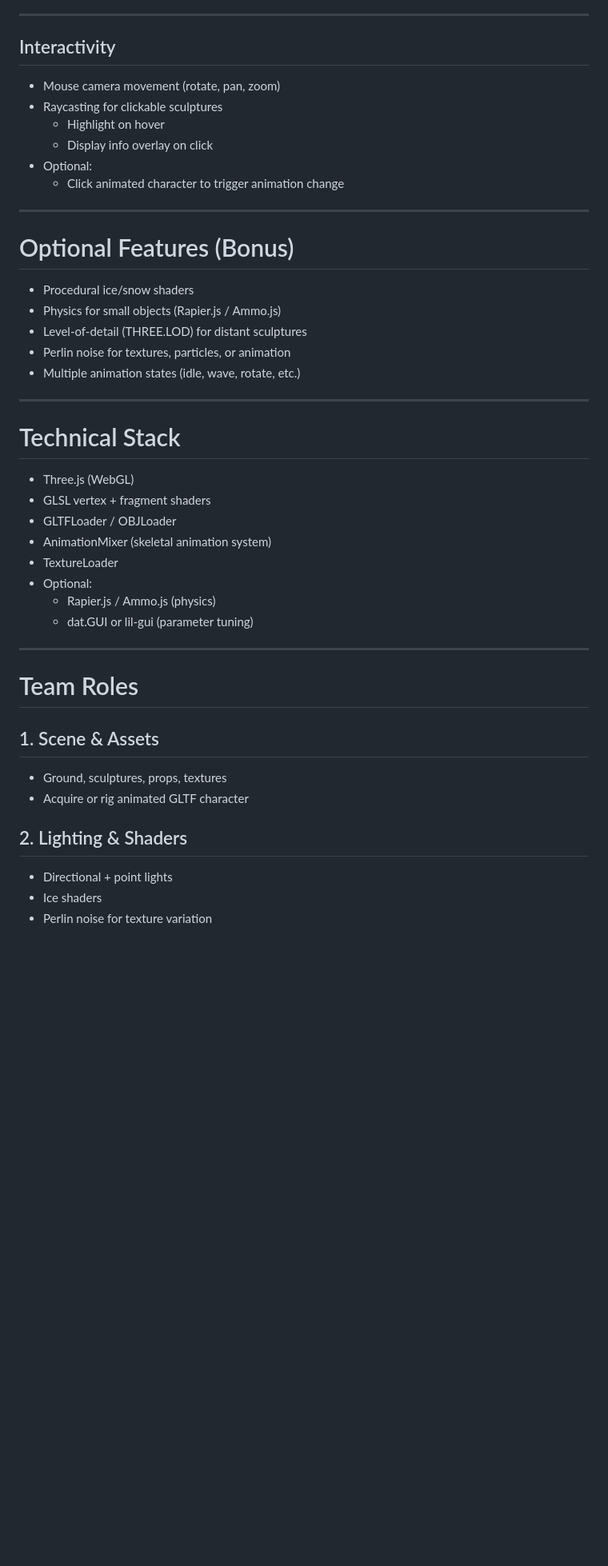
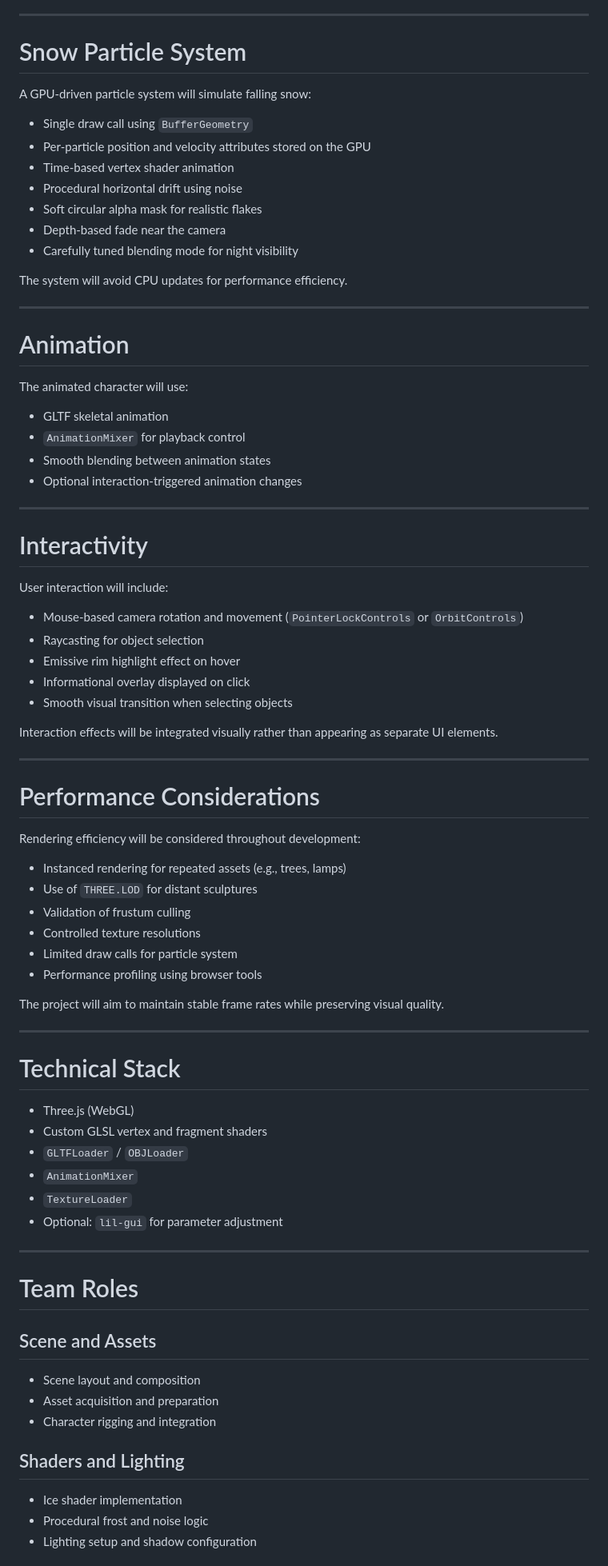
Before and after one commit to MounirAitHamou/CSI4130-Group-7-Assignment-4, a Markdown page: MounirIdea.md, the part around one of its changes. Shown at 80% size. GitHub-like rendering; blank space fills up the shorter version.

```diff
--- a/MounirIdea.md
+++ b/MounirIdea.md
@@ -50,45 +77,82 @@
 
 ---
 
-## Interactivity
-- Mouse camera movement (rotate, pan, zoom)
-- Raycasting for clickable sculptures
-  - Highlight on hover
-  - Display info overlay on click
-- Optional:
-  - Click animated character to trigger animation change
+# Snow Particle System
+
+A GPU-driven particle system will simulate falling snow:
+
+- Single draw call using `BufferGeometry`
+- Per-particle position and velocity attributes stored on the GPU
+- Time-based vertex shader animation
+- Procedural horizontal drift using noise
+- Soft circular alpha mask for realistic flakes
+- Depth-based fade near the camera
+- Carefully tuned blending mode for night visibility
+
+The system will avoid CPU updates for performance efficiency.
 
 ---
 
-# Optional Features (Bonus)
-- Procedural ice/snow shaders
-- Physics for small objects (Rapier.js / Ammo.js)
-- Level-of-detail (THREE.LOD) for distant sculptures
-- Perlin noise for textures, particles, or animation
-- Multiple animation states (idle, wave, rotate, etc.)
+# Animation
+
+The animated character will use:
+
+- GLTF skeletal animation
+- `AnimationMixer` for playback control
+- Smooth blending between animation states
+- Optional interaction-triggered animation changes
+
+---
+
+# Interactivity
+
+User interaction will include:
+
+- Mouse-based camera rotation and movement (`PointerLockControls` or `OrbitControls`)
+- Raycasting for object selection
+- Emissive rim highlight effect on hover
+- Informational overlay displayed on click
+- Smooth visual transition when selecting objects
+
+Interaction effects will be integrated visually rather than appearing as separate UI elements.
+
+---
+
+# Performance Considerations
+
+Rendering efficiency will be considered throughout development:
+
+- Instanced rendering for repeated assets (e.g., trees, lamps)
+- Use of `THREE.LOD` for distant sculptures
+- Validation of frustum culling
+- Controlled texture resolutions
+- Limited draw calls for particle system
+- Performance profiling using browser tools
+
+The project will aim to maintain stable frame rates while preserving visual quality.
 
 ---
 
 # Technical Stack
+
 - Three.js (WebGL)
-- GLSL vertex + fragment shaders
-- GLTFLoader / OBJLoader
-- AnimationMixer (skeletal animation system)
-- TextureLoader
-- Optional:
-  - Rapier.js / Ammo.js (physics)
-  - dat.GUI or lil-gui (parameter tuning)
+- Custom GLSL vertex and fragment shaders
+- `GLTFLoader` / `OBJLoader`
+- `AnimationMixer`
+- `TextureLoader`
+- Optional: `lil-gui` for parameter adjustment
 
 ---
 
 # Team Roles
 
-## 1. Scene & Assets
-- Ground, sculptures, props, textures
-- Acquire or rig animated GLTF character
+## Scene and Assets
+- Scene layout and composition
+- Asset acquisition and preparation
+- Character rigging and integration
 
-## 2. Lighting & Shaders
-- Directional + point lights
-- Ice shaders
-- Perlin noise for texture variation
+## Shaders and Lighting
+- Ice shader implementation
+- Procedural frost and noise logic
+- Lighting setup and shadow configuration
 
```
Also changed, not shown: other parts of MounirIdea.md (+100 -63 lines).
